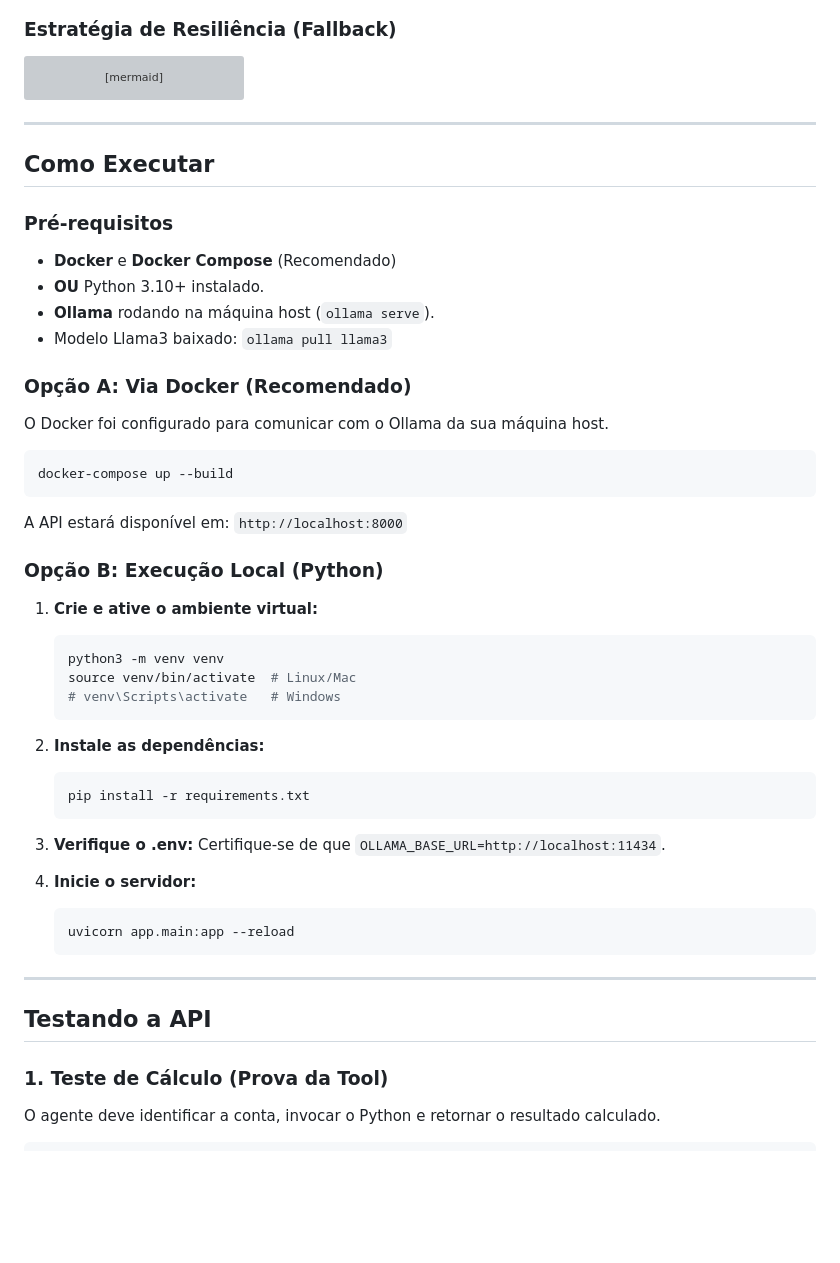
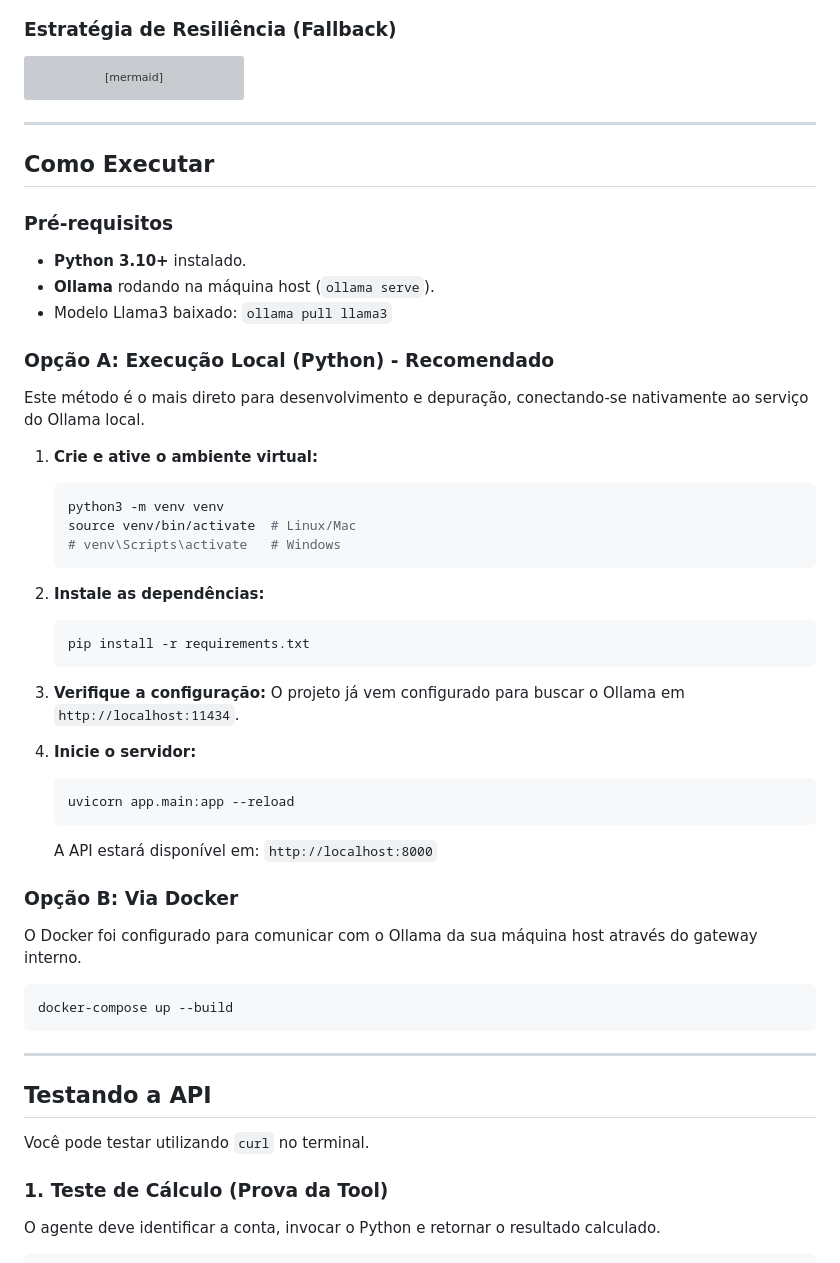
Before and after one commit to ianlucasalmeida/chat-agent-api, a Markdown page: README.md, the part around the change printed below. Drawn GitHub-style; blank space fills up the shorter version; grey boxes are pictures that could not be loaded.

````diff
--- a/README.md
+++ b/README.md
@@ -64,7 +69,6 @@ flowchart TD
     C --> E[Ollama API]
     D --> E
     E --> F[Resposta Final]
-
 ```
 
 ---
@@ -72,20 +76,13 @@ flowchart TD
 ## Como Executar
 
 ### Pré-requisitos
-* **Docker** e **Docker Compose** (Recomendado)
-* **OU** Python 3.10+ instalado.
+* **Python 3.10+** instalado.
 * **Ollama** rodando na máquina host (`ollama serve`).
 * Modelo Llama3 baixado: `ollama pull llama3`
 
-### Opção A: Via Docker (Recomendado)
-O Docker foi configurado para comunicar com o Ollama da sua máquina host.
+### Opção A: Execução Local (Python) - Recomendado
 
-```bash
-docker-compose up --build
-```
-A API estará disponível em: `http://localhost:8000`
-
-### Opção B: Execução Local (Python)
+Este método é o mais direto para desenvolvimento e depuração, conectando-se nativamente ao serviço do Ollama local.
 
 1.  **Crie e ative o ambiente virtual:**
     ```bash
@@ -99,17 +96,28 @@ A API estará disponível em: `http://localhost:8000`
     pip install -r requirements.txt
     ```
 
-3.  **Verifique o .env:**
-    Certifique-se de que `OLLAMA_BASE_URL=http://localhost:11434`.
+3.  **Verifique a configuração:**
+    O projeto já vem configurado para buscar o Ollama em `http://localhost:11434`.
 
 4.  **Inicie o servidor:**
     ```bash
     uvicorn app.main:app --reload
     ```
+    A API estará disponível em: `http://localhost:8000`
+
+### Opção B: Via Docker
+
+O Docker foi configurado para comunicar com o Ollama da sua máquina host através do gateway interno.
+
+```bash
+docker-compose up --build
+```
 
 ---
 
 ## Testando a API
+
+Você pode testar utilizando `curl` no terminal.
 
 ### 1. Teste de Cálculo (Prova da Tool)
 O agente deve identificar a conta, invocar o Python e retornar o resultado calculado.
````
Also changed, not shown: other parts of README.md (+47 -23 lines).
